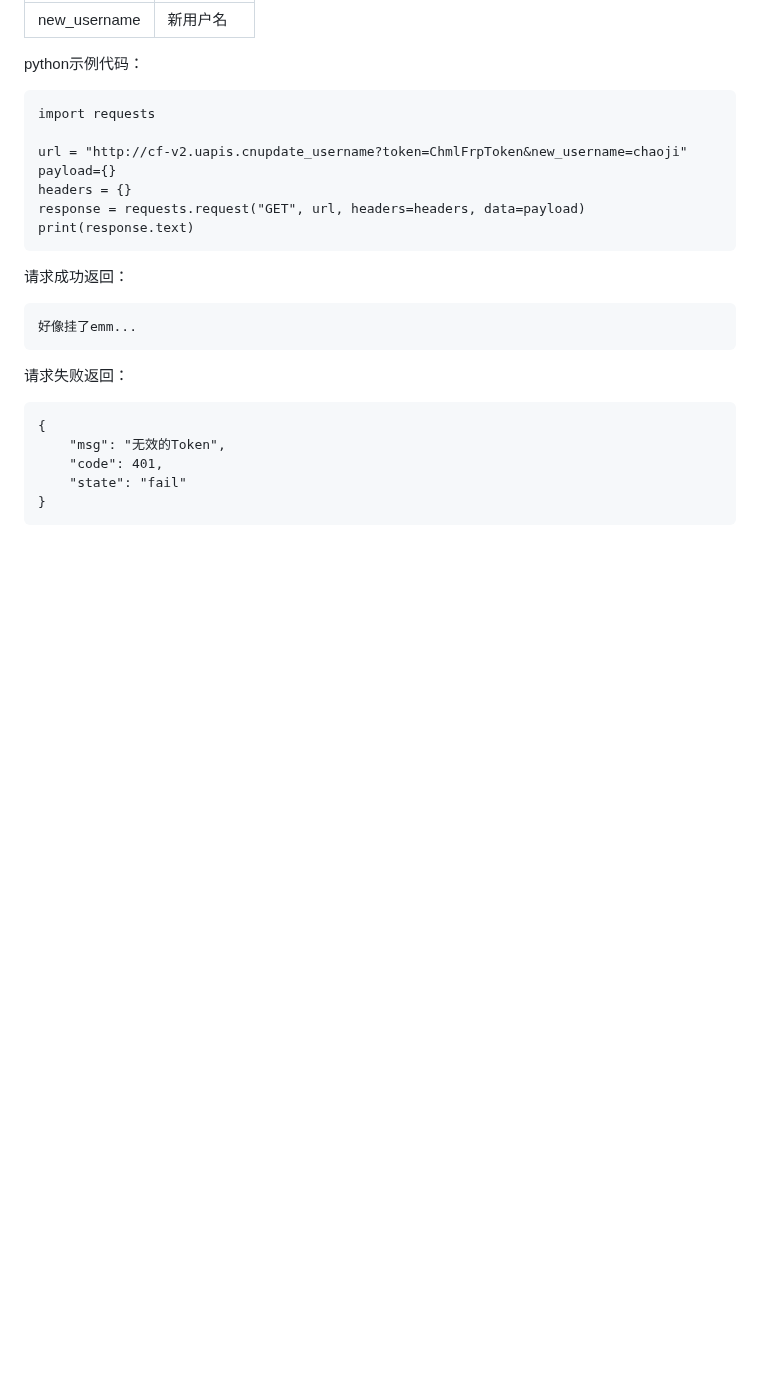
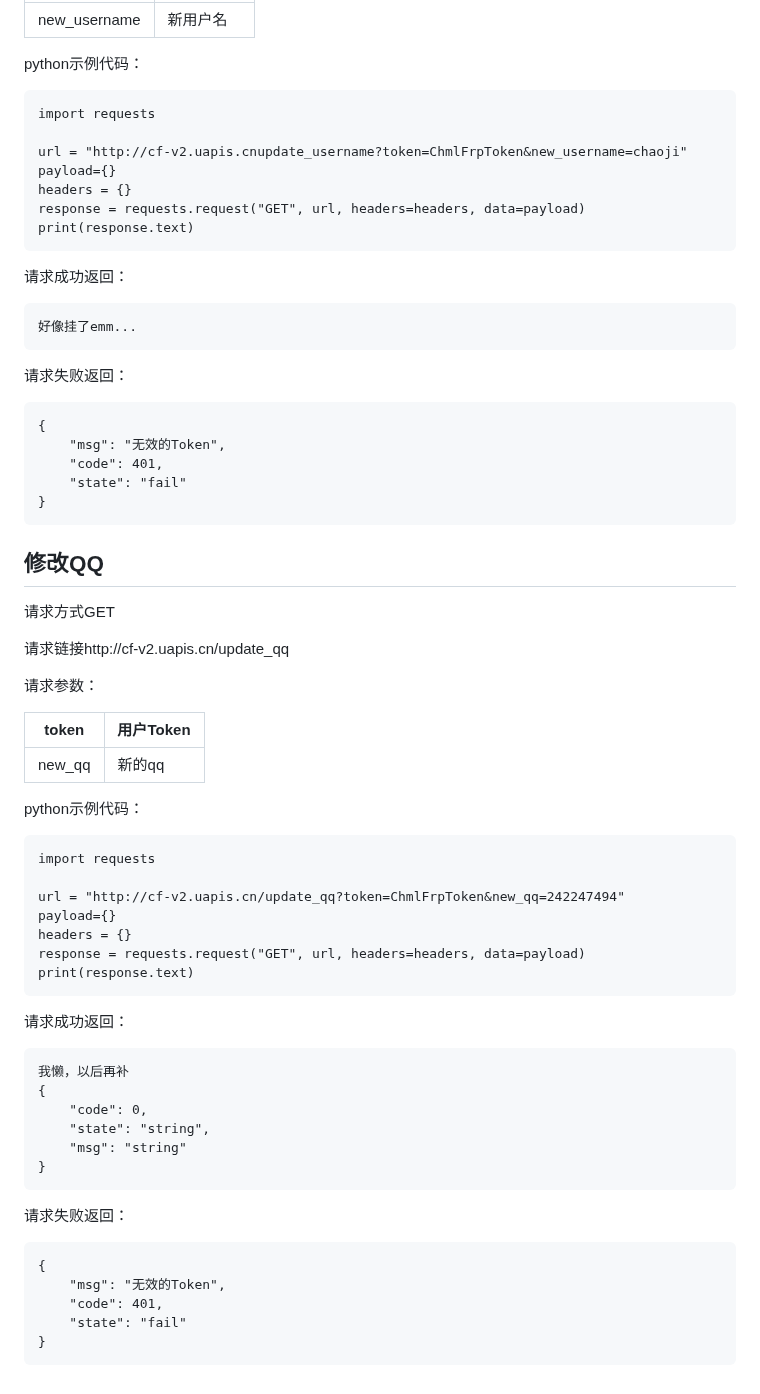
Before and after one commit to boringstudents/CHMLFRP_UI, a Markdown page: README.md, the part around the change. Rendered like a GitHub page; blank space fills up the shorter version.

````diff
--- a/README.md
+++ b/README.md
@@ -479,3 +479,52 @@ print(response.text)
     "state": "fail"
 }
 ```
+## 修改QQ
+请求方式GET
+
+请求链接http://cf-v2.uapis.cn/update_qq
+
+请求参数：
+
+| token | 用户Token |
+| ------- | ------- |
+| new_qq | 新的qq |
+
+
+
+
+python示例代码：
+
+```
+import requests
+
+url = "http://cf-v2.uapis.cn/update_qq?token=ChmlFrpToken&new_qq=242247494"
+payload={}
+headers = {}
+response = requests.request("GET", url, headers=headers, data=payload)
+print(response.text)
+```
+
+
+
+请求成功返回：
+
+```
+我懒，以后再补
+{
+    "code": 0,
+    "state": "string",
+    "msg": "string"
+}
+```
+
+
+请求失败返回：
+
+```
+{
+    "msg": "无效的Token",
+    "code": 401,
+    "state": "fail"
+}
+```
````
